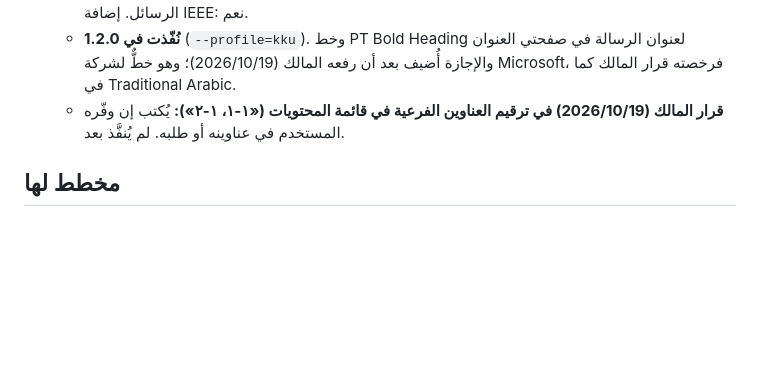
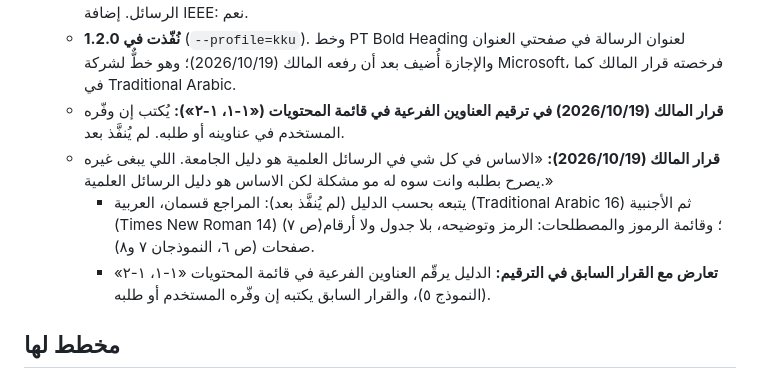
Before and after one commit to iiAMMAR11/saffaf, a Markdown page: FEEDBACK.md, the part around the change. Drawn GitHub-style; blank space fills up the shorter version.

Commit message:
قرار المالك: دليل الجامعة هو الأساس في الرسائل العلمية
Co-Authored-By: Claude Opus 5.5 <noreply@anthropic.com>
Claude-Session: https://claude.ai/code/session_01E98dj6xmPAV4EHzWNsuZ5d

```diff
--- a/FEEDBACK.md
+++ b/FEEDBACK.md
@@ -8,6 +8,9 @@
   - **قرار المالك (2026/10/19):** النطاق يشمل الرسائل العلمية: نعم. نمط مستقل للرسائل بدليل جامعة الملك خالد، ويبقى نمط الكتاب المطبوع للأبحاث والمقالات: نعم. خط PT Bold Heading: لم يُعرف بعد. شعار الجامعة يرفعه المستخدم: نعم. الفهارس الفنية بعد الملاحق. الترويسة تبقى بلا الخط الرفيع في نمط الرسائل. إضافة IEEE: نعم.
   - **نُفّذت في 1.2.0** (`--profile=kku`). وخط PT Bold Heading لعنوان الرسالة في صفحتي العنوان والإجازة أُضيف بعد أن رفعه المالك (2026/10/19)؛ وهو خطٌّ لشركة Microsoft، فرخصته قرار المالك كما في Traditional Arabic.
   - **قرار المالك (2026/10/19) في ترقيم العناوين الفرعية في قائمة المحتويات («١-١، ١-٢»):** يُكتب إن وفّره المستخدم في عناوينه أو طلبه. لم يُنفَّذ بعد.
+  - **قرار المالك (2026/10/19):** «الاساس في كل شي في الرسائل العلمية هو دليل الجامعة. اللي يبغى غيره يصرح بطلبه وانت سوه له مو مشكلة لكن الاساس هو دليل الرسائل العلمية.»
+    - يتبعه بحسب الدليل (لم يُنفَّذ بعد): المراجع قسمان، العربية (Traditional Arabic 16) ثم الأجنبية (Times New Roman 14) (ص ٧)؛ وقائمة الرموز والمصطلحات: الرمز وتوضيحه، بلا جدول ولا أرقام صفحات (ص ٦، النموذجان ٧ و٨).
+    - **تعارض مع القرار السابق في الترقيم:** الدليل يرقّم العناوين الفرعية في قائمة المحتويات «١-١، ١-٢» (النموذج ٥)، والقرار السابق يكتبه إن وفّره المستخدم أو طلبه.
 
 ## مخطط لها
 - **تقرير تدقيق الآيات:** آيات يختلف نصها عن المصحف أو إحالتها خطأ، تُذكر في الرد دون تغيير الملف.
```
